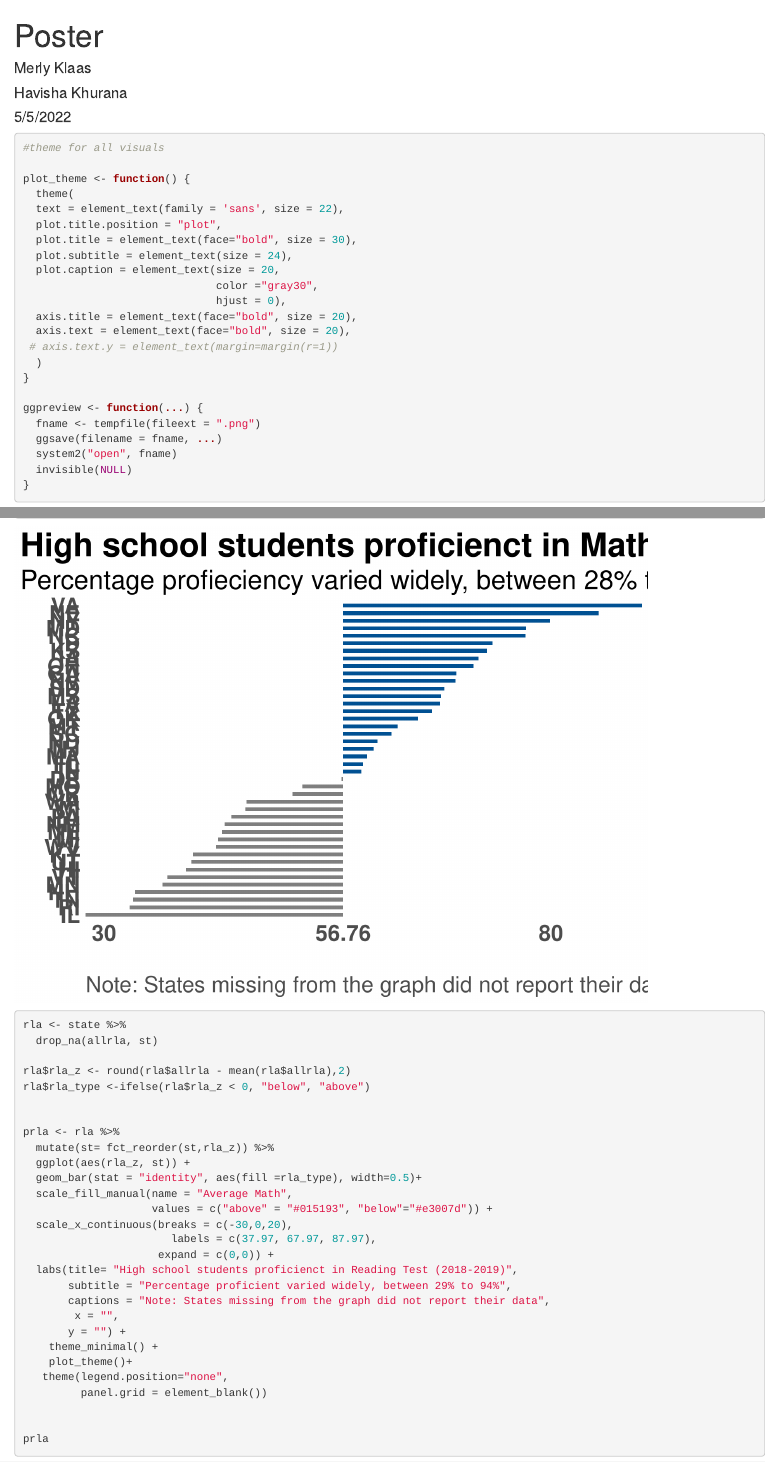
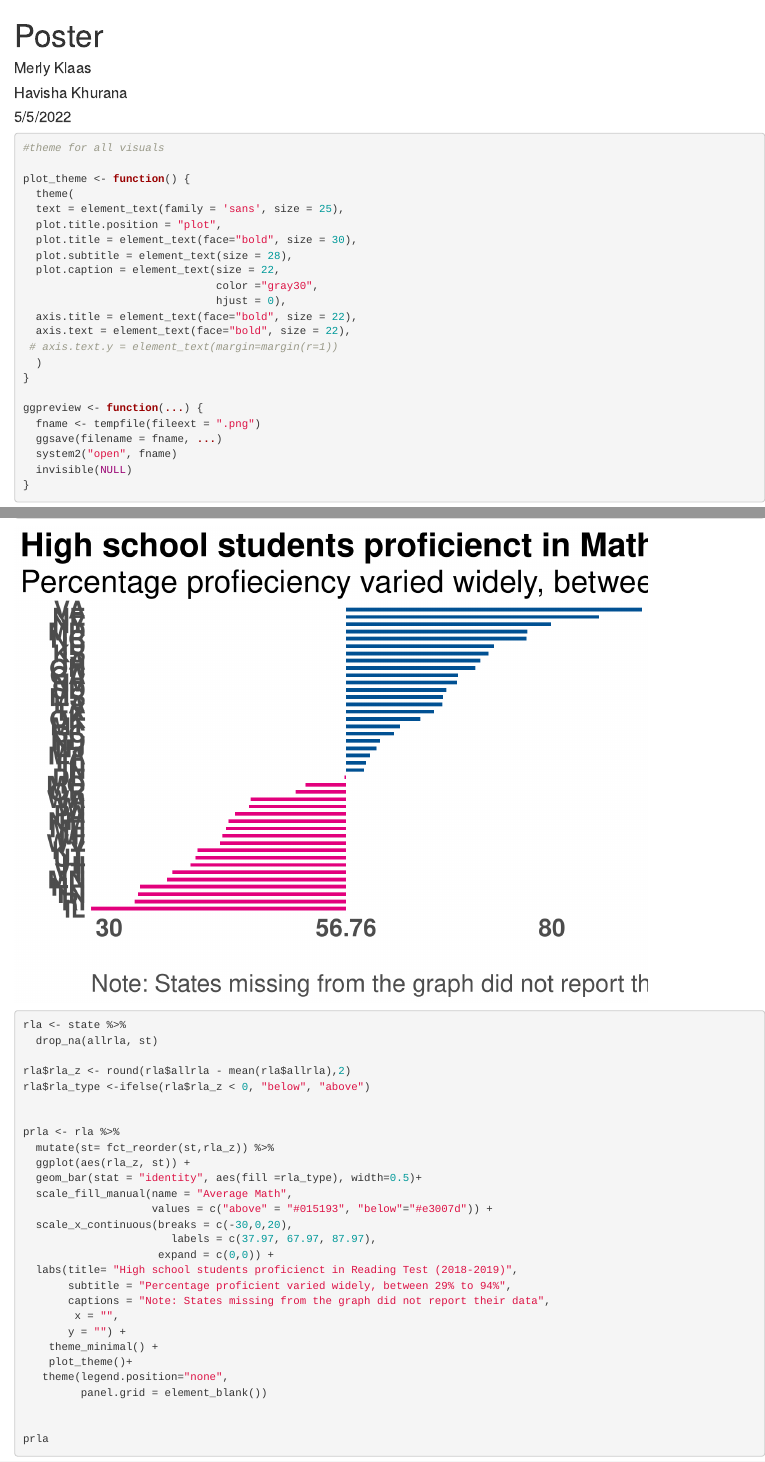
Before and after one commit to merlyklaas/uo_symposium, an R Markdown document (scripts/poster.Rmd): the page in a window 1100 px wide, from its top, and a second part further down, joined at a grey line. Rendered offline with R 4.5, knitr and Pandoc, with nearby package versions; code that draws random numbers runs with fixed seeds of ours; some code elsewhere in the file could not run offline; column names are cleaned by a stand-in for the janitor package.

Commit message:
change size

````diff
--- a/scripts/poster.Rmd
+++ b/scripts/poster.Rmd
@@ -20,15 +20,15 @@ pacman::p_load("tidyverse","rio","here","janitor", "usmap", "ggthemes", "ggrepel
 
 plot_theme <- function() {
   theme(
-  text = element_text(family = 'sans', size = 22),
+  text = element_text(family = 'sans', size = 25),
   plot.title.position = "plot",
   plot.title = element_text(face="bold", size = 30),
-  plot.subtitle = element_text(size = 24),
-  plot.caption = element_text(size = 20,
+  plot.subtitle = element_text(size = 28),
+  plot.caption = element_text(size = 22,
                               color ="gray30",
                               hjust = 0),
-  axis.title = element_text(face="bold", size = 20),
-  axis.text = element_text(face="bold", size = 20),
+  axis.title = element_text(face="bold", size = 22),
+  axis.text = element_text(face="bold", size = 22),
  # axis.text.y = element_text(margin=margin(r=1))
   )
 }
@@ -58,7 +58,7 @@ math <- state %>%
   drop_na(allmath, st)
 
 math$math_z <- round(math$allmath - mean(math$allmath),2)
-math$math_type <-ifelse(math$math_z < 0, "elow", "above")
+math$math_type <-ifelse(math$math_z < 0, "below", "above")
 
 
 ```
````
Also changed, not shown: scripts/poster.Rmd (2 more changed lines).
